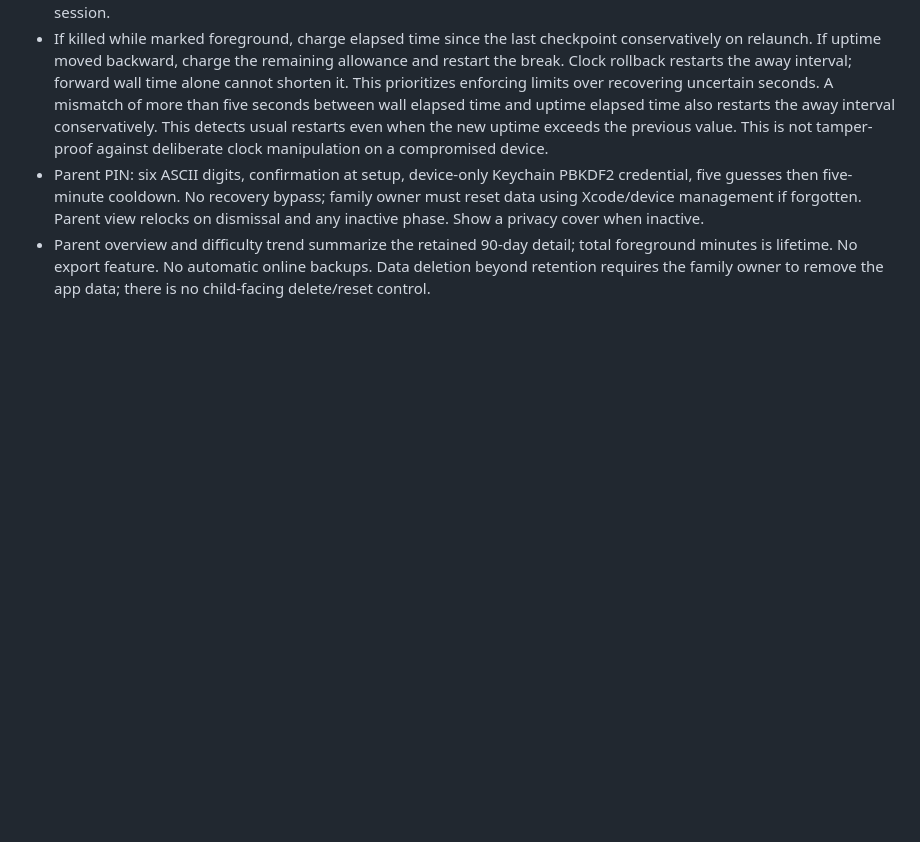
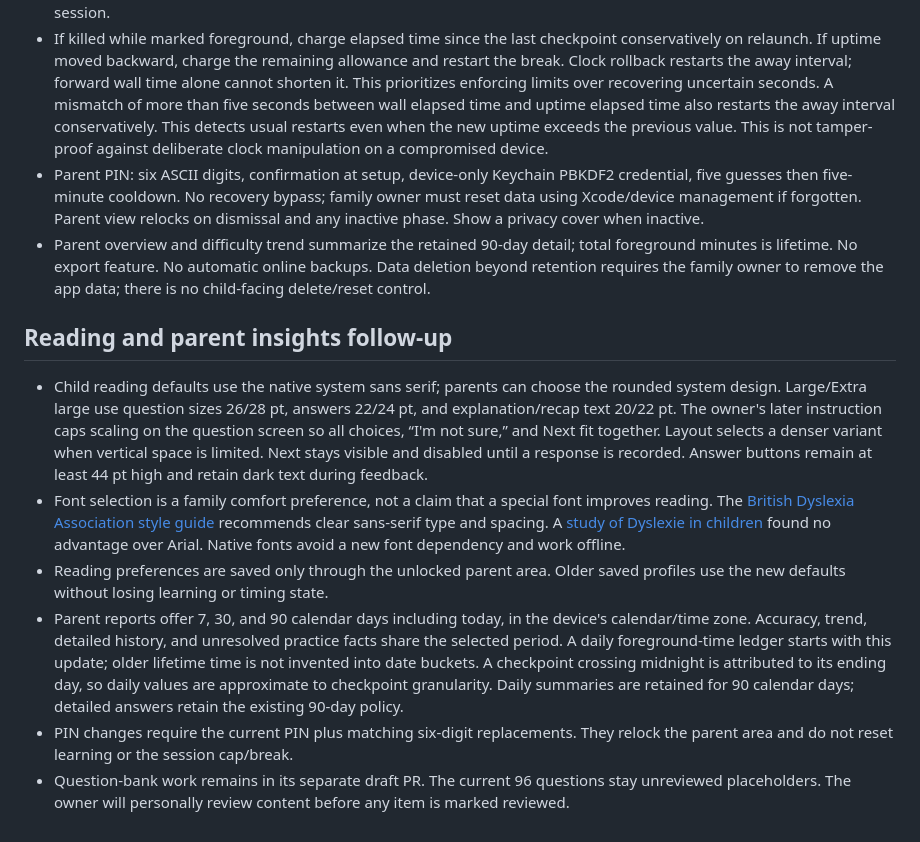
Before and after one commit to sohambhattacharjee/curiosity-garden, a Markdown page: docs/IMPLEMENTATION_DECISIONS.md, the part around the change. GitHub-like rendering; blank space fills up the shorter version.

```diff
--- a/docs/IMPLEMENTATION_DECISIONS.md
+++ b/docs/IMPLEMENTATION_DECISIONS.md
@@ -13,3 +13,12 @@ The README, MVP_REQUIREMENTS, and OPEN_DECISIONS remain the source of truth. Thi
 - If killed while marked foreground, charge elapsed time since the last checkpoint conservatively on relaunch. If uptime moved backward, charge the remaining allowance and restart the break. Clock rollback restarts the away interval; forward wall time alone cannot shorten it. This prioritizes enforcing limits over recovering uncertain seconds. A mismatch of more than five seconds between wall elapsed time and uptime elapsed time also restarts the away interval conservatively. This detects usual restarts even when the new uptime exceeds the previous value. This is not tamper-proof against deliberate clock manipulation on a compromised device.
 - Parent PIN: six ASCII digits, confirmation at setup, device-only Keychain PBKDF2 credential, five guesses then five-minute cooldown. No recovery bypass; family owner must reset data using Xcode/device management if forgotten. Parent view relocks on dismissal and any inactive phase. Show a privacy cover when inactive.
 - Parent overview and difficulty trend summarize the retained 90-day detail; total foreground minutes is lifetime. No export feature. No automatic online backups. Data deletion beyond retention requires the family owner to remove the app data; there is no child-facing delete/reset control.
+
+## Reading and parent insights follow-up
+
+- Child reading defaults use the native system sans serif; parents can choose the rounded system design. Large/Extra large use question sizes 26/28 pt, answers 22/24 pt, and explanation/recap text 20/22 pt. The owner's later instruction caps scaling on the question screen so all choices, “I'm not sure,” and Next fit together. Layout selects a denser variant when vertical space is limited. Next stays visible and disabled until a response is recorded. Answer buttons remain at least 44 pt high and retain dark text during feedback.
+- Font selection is a family comfort preference, not a claim that a special font improves reading. The [British Dyslexia Association style guide](https://cdn.bdadyslexia.org.uk/uploads/documents/Advice/style-guide/BDA-Style-Guide-2023.pdf) recommends clear sans-serif type and spacing. A [study of Dyslexie in children](https://pubmed.ncbi.nlm.nih.gov/29204931/) found no advantage over Arial. Native fonts avoid a new font dependency and work offline.
+- Reading preferences are saved only through the unlocked parent area. Older saved profiles use the new defaults without losing learning or timing state.
+- Parent reports offer 7, 30, and 90 calendar days including today, in the device's calendar/time zone. Accuracy, trend, detailed history, and unresolved practice facts share the selected period. A daily foreground-time ledger starts with this update; older lifetime time is not invented into date buckets. A checkpoint crossing midnight is attributed to its ending day, so daily values are approximate to checkpoint granularity. Daily summaries are retained for 90 calendar days; detailed answers retain the existing 90-day policy.
+- PIN changes require the current PIN plus matching six-digit replacements. They relock the parent area and do not reset learning or the session cap/break.
+- Question-bank work remains in its separate draft PR. The current 96 questions stay unreviewed placeholders. The owner will personally review content before any item is marked reviewed.
```
Also changed, not shown: README.md (+10 -15 lines), docs/TECH_STATUS.md (added, +9 -0 lines), docs/VALIDATION.md (+8 -0 lines), docs/screenshots/ipad-explanation.png, docs/screenshots/ipad-landscape.png, docs/screenshots/iphone-question.png, docs/screenshots/iphone-reading-maximum.png (added), 10 other files.
